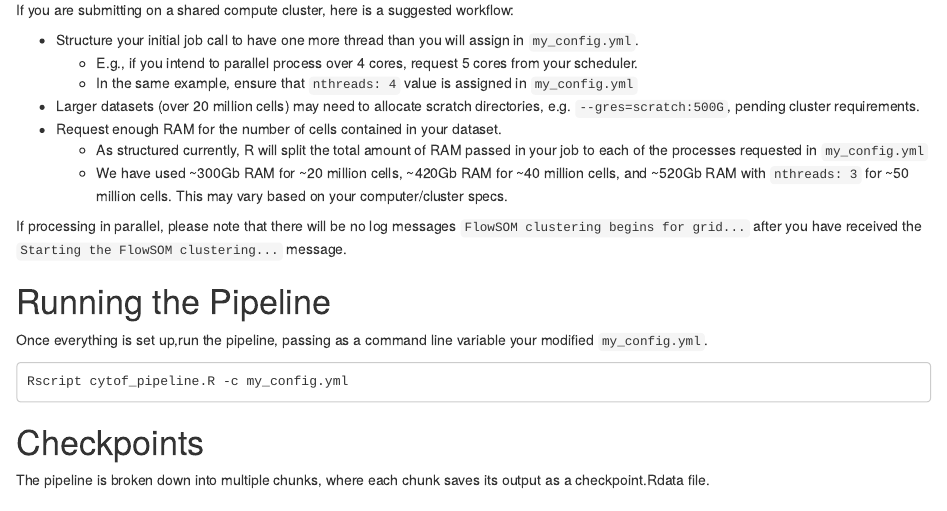
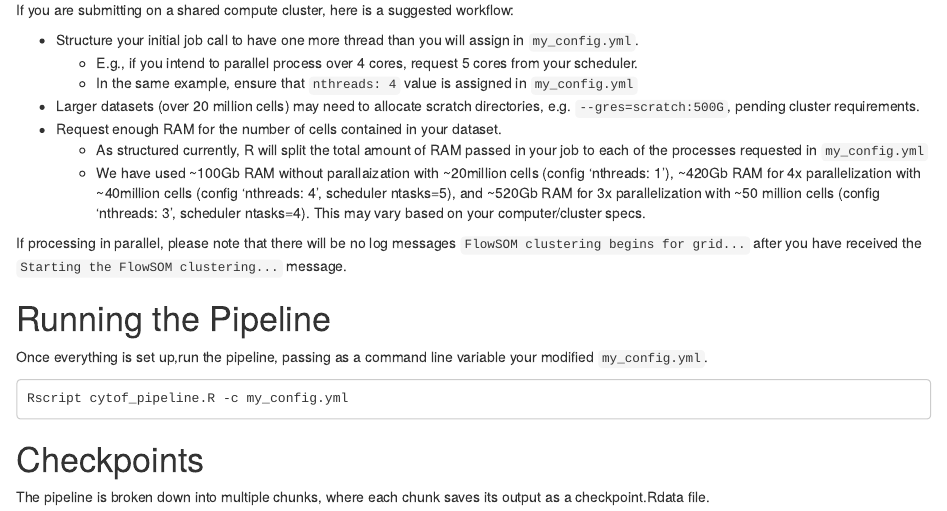
Before and after one commit to UCSF-DSCOLAB/cyclone, an R Markdown document (cyclone/vignettes/Running.Rmd): the page in a window 1100 px wide, from 2860 px down. Rendered offline with R 4.5, knitr and Pandoc, with nearby package versions; drawn as R Markdown's standard HTML page in place of the format the file asks for.

Commit message:
Running.Rmd vignette - standardize and update specs used comments

```diff
--- a/cyclone/vignettes/Running.Rmd
+++ b/cyclone/vignettes/Running.Rmd
@@ -164,7 +164,7 @@ If you are submitting on a shared compute cluster, here is a suggested workflow:
 - Larger datasets (over 20 million cells) may need to allocate scratch directories, e.g. `--gres=scratch:500G`, pending cluster requirements.
 - Request enough RAM for the number of cells contained in your dataset.
   - As structured currently, R will split the total amount of RAM passed in your job to each of the processes requested in `my_config.yml`
-  - We have used ~300Gb RAM for ~20 million cells, ~420Gb RAM for ~40 million cells, and ~520Gb RAM with `nthreads: 3` for ~50 million cells. This may vary based on your computer/cluster specs.
+  - We have used ~100Gb RAM without parallaization with ~20million cells (config 'nthreads: 1'), ~420Gb RAM for 4x parallelization with ~40million cells (config 'nthreads: 4', scheduler ntasks=5), and ~520Gb RAM for 3x parallelization with ~50 million cells (config 'nthreads: 3', scheduler ntasks=4). This may vary based on your computer/cluster specs.
 
 If processing in parallel, please note that there will be no log messages `FlowSOM clustering begins for grid...` after you have received the `Starting the FlowSOM clustering...` message.
 
```
